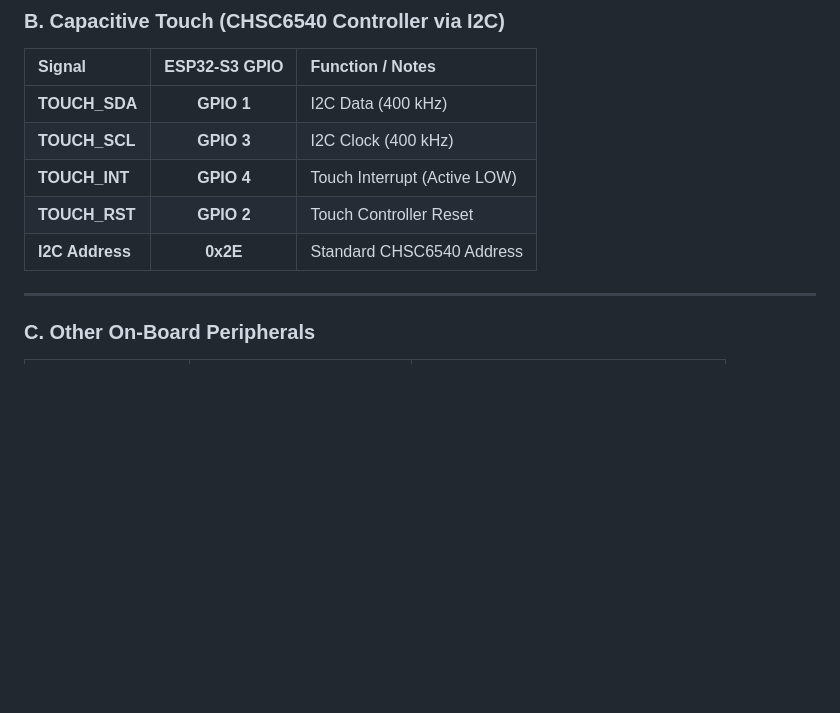
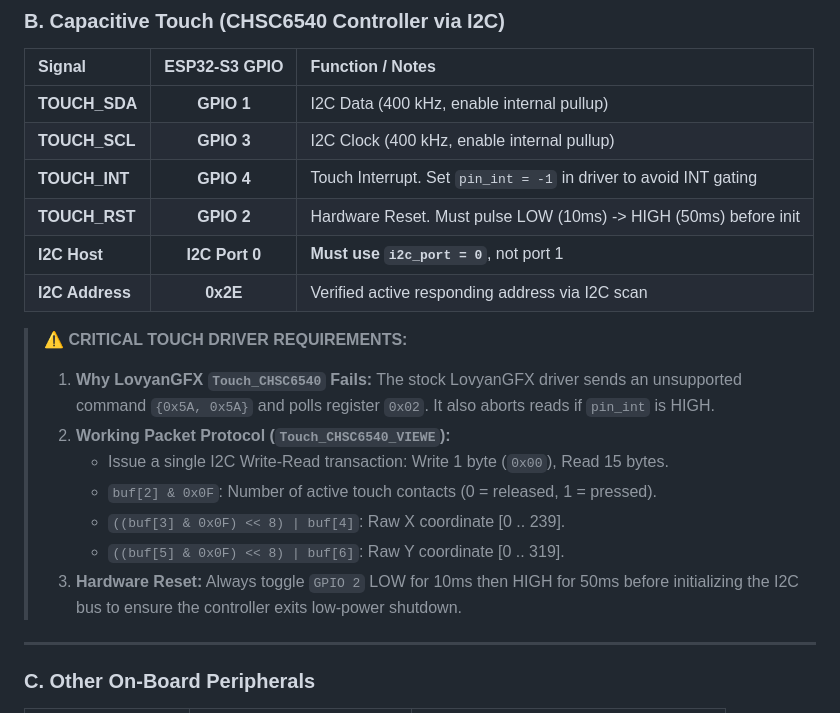
Before and after one commit to charlesricha/Smart_Home_Trial_1, a Markdown page: BOARD_SPEC.md, the part around the change. GitHub-like rendering; blank space fills up the shorter version.

Commit message:
Update BOARD_SPEC.md with verified CHSC6540 touch driver architecture

```diff
--- a/BOARD_SPEC.md
+++ b/BOARD_SPEC.md
@@ -31,11 +31,21 @@
 ### B. Capacitive Touch (CHSC6540 Controller via I2C)
 | Signal | ESP32-S3 GPIO | Function / Notes |
 | :--- | :---: | :--- |
-| **TOUCH_SDA** | **GPIO 1** | I2C Data (400 kHz) |
-| **TOUCH_SCL** | **GPIO 3** | I2C Clock (400 kHz) |
-| **TOUCH_INT** | **GPIO 4** | Touch Interrupt (Active LOW) |
-| **TOUCH_RST** | **GPIO 2** | Touch Controller Reset |
-| **I2C Address** | **0x2E** | Standard CHSC6540 Address |
+| **TOUCH_SDA** | **GPIO 1** | I2C Data (400 kHz, enable internal pullup) |
+| **TOUCH_SCL** | **GPIO 3** | I2C Clock (400 kHz, enable internal pullup) |
+| **TOUCH_INT** | **GPIO 4** | Touch Interrupt. Set `pin_int = -1` in driver to avoid INT gating |
+| **TOUCH_RST** | **GPIO 2** | Hardware Reset. Must pulse LOW (10ms) -> HIGH (50ms) before init |
+| **I2C Host** | **I2C Port 0** | **Must use `i2c_port = 0`**, not port 1 |
+| **I2C Address** | **0x2E** | Verified active responding address via I2C scan |
+
+> ⚠️ **CRITICAL TOUCH DRIVER REQUIREMENTS:**
+> 1. **Why LovyanGFX `Touch_CHSC6540` Fails:** The stock LovyanGFX driver sends an unsupported command `{0x5A, 0x5A}` and polls register `0x02`. It also aborts reads if `pin_int` is HIGH.
+> 2. **Working Packet Protocol (`Touch_CHSC6540_VIEWE`):**
+>    - Issue a single I2C Write-Read transaction: Write 1 byte (`0x00`), Read 15 bytes.
+>    - `buf[2] & 0x0F`: Number of active touch contacts (0 = released, 1 = pressed).
+>    - `((buf[3] & 0x0F) << 8) | buf[4]`: Raw X coordinate [0 .. 239].
+>    - `((buf[5] & 0x0F) << 8) | buf[6]`: Raw Y coordinate [0 .. 319].
+> 3. **Hardware Reset:** Always toggle `GPIO 2` LOW for 10ms then HIGH for 50ms before initializing the I2C bus to ensure the controller exits low-power shutdown.
 
 ---
 
```
